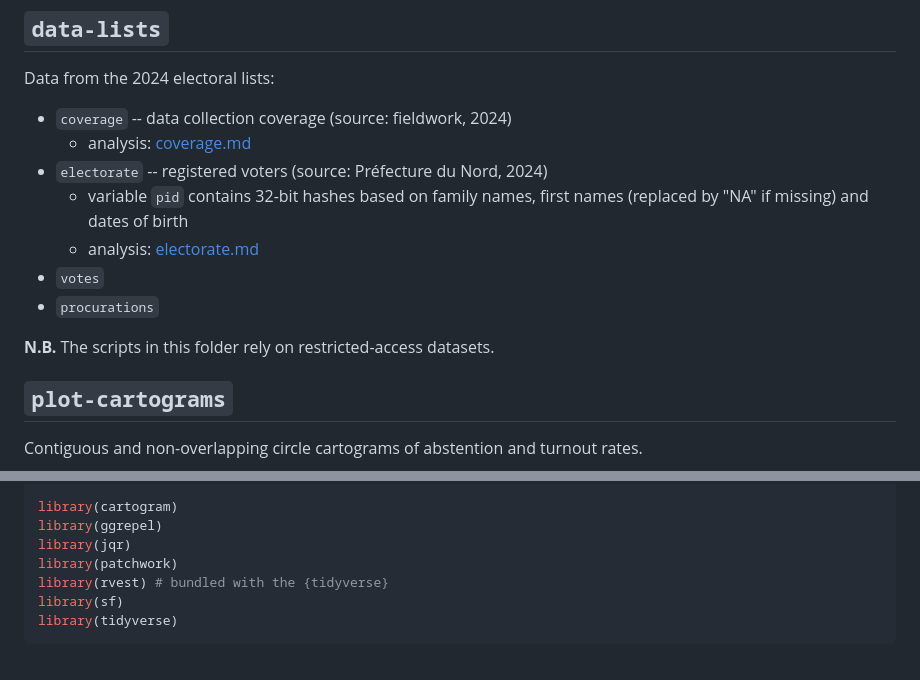
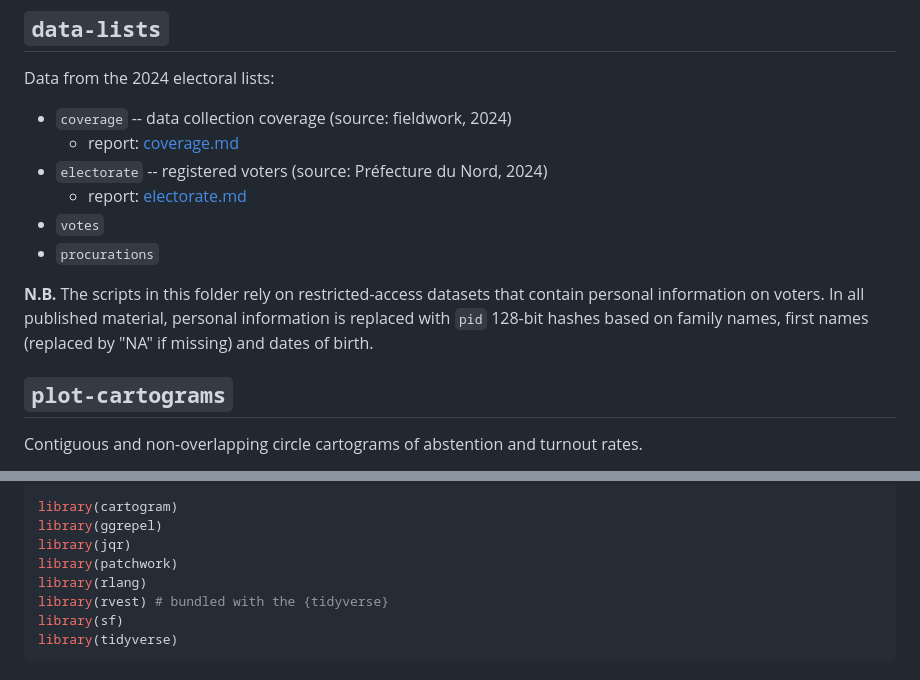
Before and after one commit to briatte/repere2024, a Markdown page: README.md, 2 parts joined by grey strips. Rendered like a GitHub page.

```diff
--- a/README.md
+++ b/README.md
@@ -37,14 +37,13 @@ Electoral data, scraped from the [Web archive][elections] of the Ministry of the
 Data from the 2024 electoral lists:
 
 - `coverage` -- data collection coverage (source: fieldwork, 2024)
-  - analysis: [coverage.md](data-lists/coverage/coverage.md)
+  - report: [coverage.md](data-lists/coverage/coverage.md)
 - `electorate` -- registered voters (source: Préfecture du Nord, 2024)
-  - variable `pid` contains 32-bit hashes based on family names, first names (replaced by "NA" if missing) and dates of birth
-  - analysis: [electorate.md](data-lists/electorate/electorate.md)
+  - report: [electorate.md](data-lists/electorate/electorate.md)
 - `votes`
 - `procurations`
 
-__N.B.__ The scripts in this folder rely on restricted-access datasets.
+__N.B.__ The scripts in this folder rely on restricted-access datasets that contain personal information on voters. In all published material, personal information is replaced with `pid` 128-bit hashes based on family names, first names (replaced by "NA" if missing) and dates of birth.
 
 ## `plot-cartograms`
 
@@ -92,6 +91,7 @@ library(cartogram)
 library(ggrepel)
 library(jqr)
 library(patchwork)
+library(rlang)
 library(rvest) # bundled with the {tidyverse}
 library(sf)
 library(tidyverse)
```
